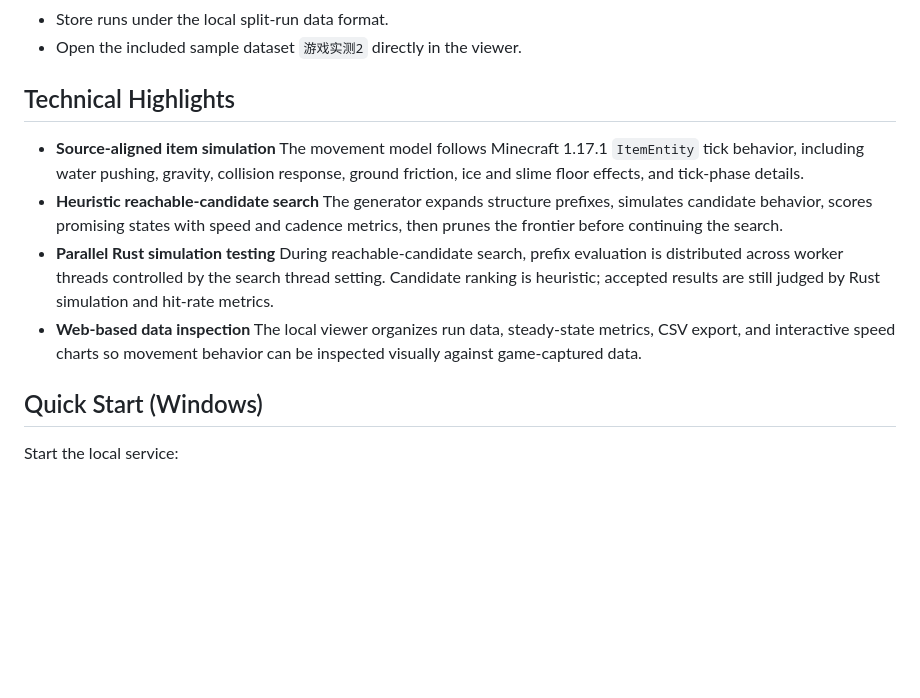
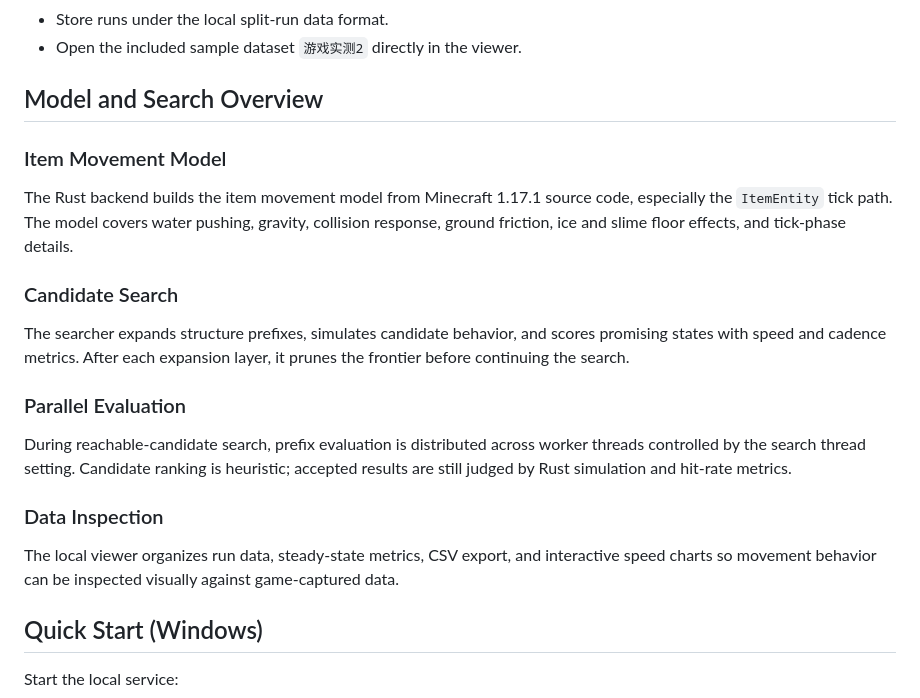
Before and after one commit to Chonghua-05/water-stream-calculator-1171, a Markdown page: README.md, the part around the change. Rendered like a GitHub page; blank space fills up the shorter version.

```diff
--- a/README.md
+++ b/README.md
@@ -12,16 +12,23 @@ Water Stream Calculator 1.17.1 is a local toolkit for modeling Minecraft 1.17.1
 - Store runs under the local split-run data format.
 - Open the included sample dataset `游戏实测2` directly in the viewer.
 
-## Technical Highlights
+## Model and Search Overview
 
-- **Source-aligned item simulation**
-  The movement model follows Minecraft 1.17.1 `ItemEntity` tick behavior, including water pushing, gravity, collision response, ground friction, ice and slime floor effects, and tick-phase details.
-- **Heuristic reachable-candidate search**
-  The generator expands structure prefixes, simulates candidate behavior, scores promising states with speed and cadence metrics, then prunes the frontier before continuing the search.
-- **Parallel Rust simulation testing**
-  During reachable-candidate search, prefix evaluation is distributed across worker threads controlled by the search thread setting. Candidate ranking is heuristic; accepted results are still judged by Rust simulation and hit-rate metrics.
-- **Web-based data inspection**
-  The local viewer organizes run data, steady-state metrics, CSV export, and interactive speed charts so movement behavior can be inspected visually against game-captured data.
+### Item Movement Model
+
+The Rust backend builds the item movement model from Minecraft 1.17.1 source code, especially the `ItemEntity` tick path. The model covers water pushing, gravity, collision response, ground friction, ice and slime floor effects, and tick-phase details.
+
+### Candidate Search
+
+The searcher expands structure prefixes, simulates candidate behavior, and scores promising states with speed and cadence metrics. After each expansion layer, it prunes the frontier before continuing the search.
+
+### Parallel Evaluation
+
+During reachable-candidate search, prefix evaluation is distributed across worker threads controlled by the search thread setting. Candidate ranking is heuristic; accepted results are still judged by Rust simulation and hit-rate metrics.
+
+### Data Inspection
+
+The local viewer organizes run data, steady-state metrics, CSV export, and interactive speed charts so movement behavior can be inspected visually against game-captured data.
 
 ## Quick Start (Windows)
 
```
Also changed, not shown: README.zh-CN.md (+16 -9 lines).
